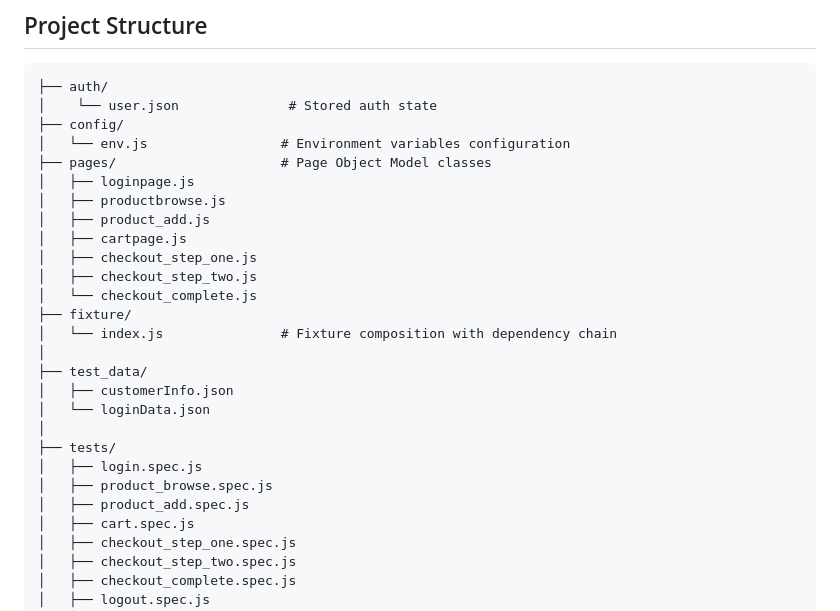
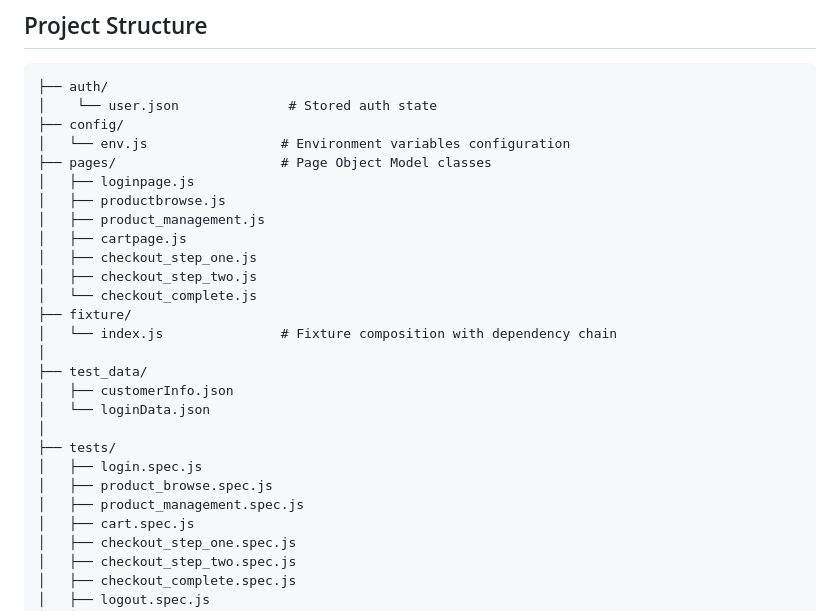
Before and after one commit to rabindrabishwakarma-afk/sauce_demo_playwright_tests, a Markdown page: README.md, the part around the change. GitHub-like rendering.

Commit message:
test file name update

```diff
--- a/README.md
+++ b/README.md
@@ -35,7 +35,7 @@ npm init playwright@latest
 ├── pages/                     # Page Object Model classes
 │   ├── loginpage.js
 │   ├── productbrowse.js
-│   ├── product_add.js
+│   ├── product_management.js
 │   ├── cartpage.js
 │   ├── checkout_step_one.js
 │   ├── checkout_step_two.js
@@ -50,7 +50,7 @@ npm init playwright@latest
 ├── tests/
 │   ├── login.spec.js
 │   ├── product_browse.spec.js
-│   ├── product_add.spec.js
+│   ├── product_management.spec.js
 │   ├── cart.spec.js
 │   ├── checkout_step_one.spec.js
 │   ├── checkout_step_two.spec.js
```
